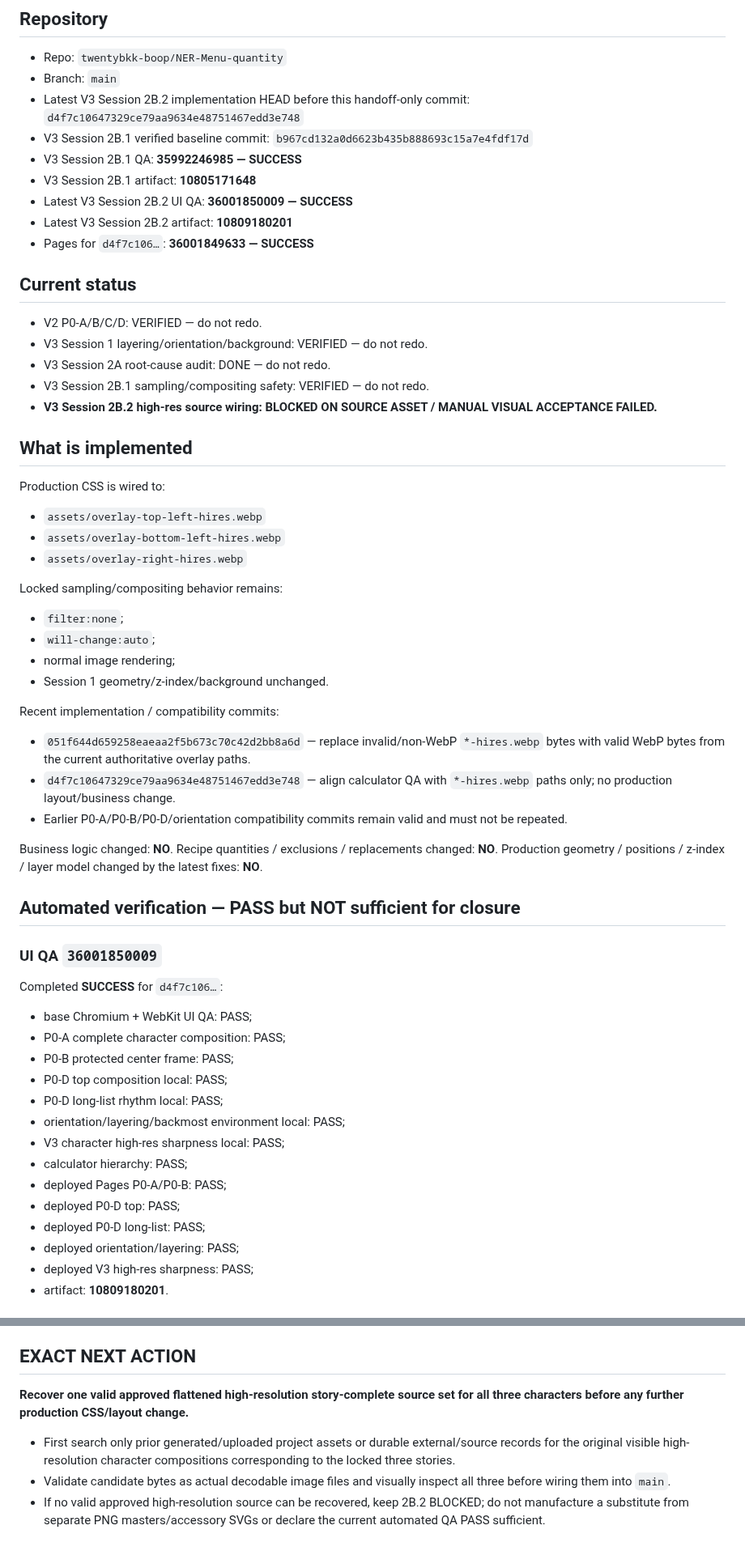
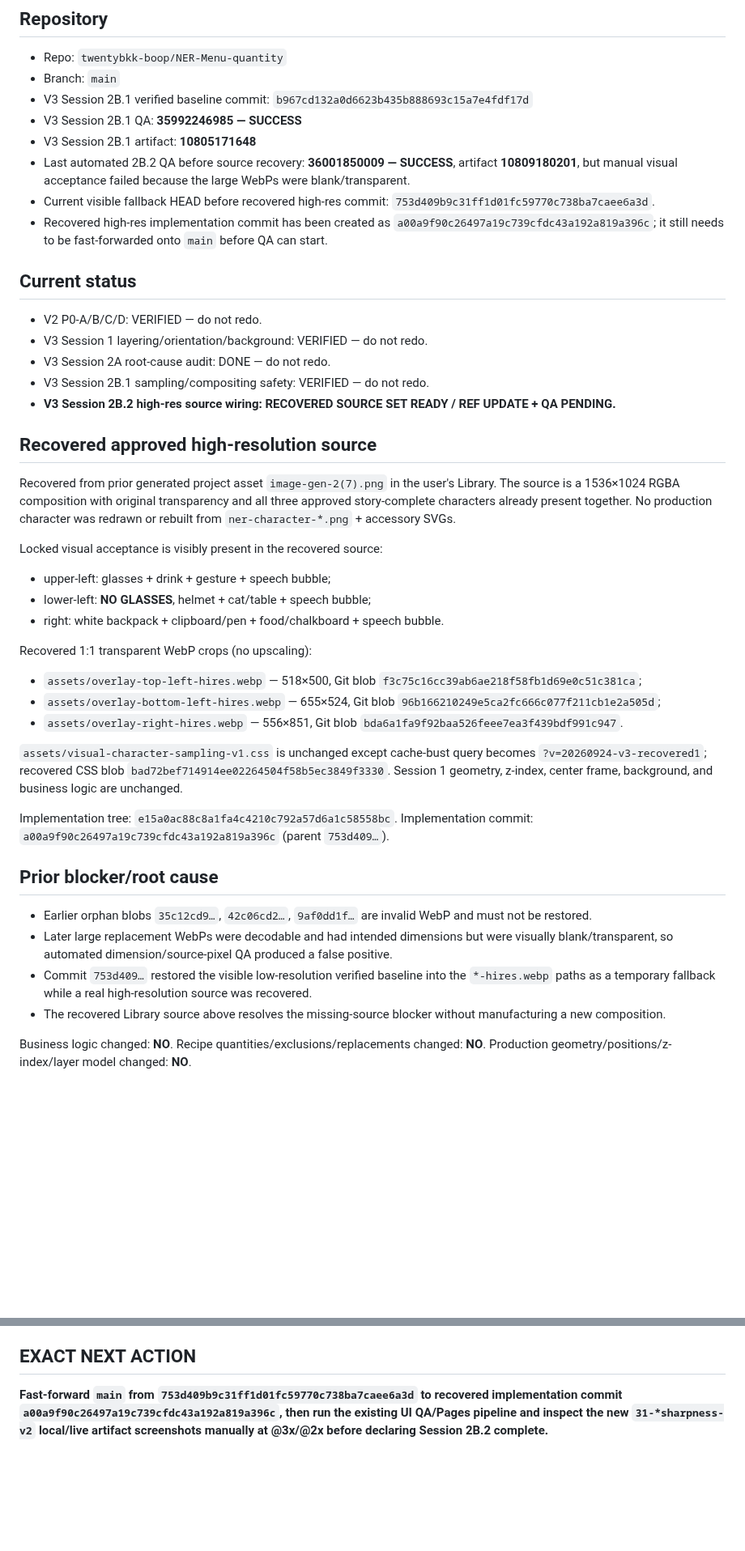
Before and after one commit to twentybkk-boop/NER-Menu-quantity, a Markdown page: CURRENT_HANDOFF.md, 2 parts joined by grey strips. Shown at 81% size. GitHub-like rendering; blank space fills up the shorter version.

Commit message:
Checkpoint recovered high-resolution source set

```diff
--- a/CURRENT_HANDOFF.md
+++ b/CURRENT_HANDOFF.md
@@ -6,57 +6,42 @@
 ## Repository
 - Repo: `twentybkk-boop/NER-Menu-quantity`
 - Branch: `main`
-- Latest V3 Session 2B.2 implementation HEAD before this handoff-only commit: `d4f7c10647329ce79aa9634e48751467edd3e748`
 - V3 Session 2B.1 verified baseline commit: `b967cd132a0d6623b435b888693c15a7e4fdf17d`
 - V3 Session 2B.1 QA: **35992246985 — SUCCESS**
 - V3 Session 2B.1 artifact: **10805171648**
-- Latest V3 Session 2B.2 UI QA: **36001850009 — SUCCESS**
-- Latest V3 Session 2B.2 artifact: **10809180201**
-- Pages for `d4f7c106…`: **36001849633 — SUCCESS**
+- Last automated 2B.2 QA before source recovery: **36001850009 — SUCCESS**, artifact **10809180201**, but manual visual acceptance failed because the large WebPs were blank/transparent.
+- Current visible fallback HEAD before recovered high-res commit: `753d409b9c31ff1d01fc59770c738ba7caee6a3d`.
+- Recovered high-res implementation commit has been created as `a00a9f90c26497a19c739cfdc43a192a819a396c`; it still needs to be fast-forwarded onto `main` before QA can start.
 
 ## Current status
 - V2 P0-A/B/C/D: VERIFIED — do not redo.
 - V3 Session 1 layering/orientation/background: VERIFIED — do not redo.
 - V3 Session 2A root-cause audit: DONE — do not redo.
 - V3 Session 2B.1 sampling/compositing safety: VERIFIED — do not redo.
-- **V3 Session 2B.2 high-res source wiring: BLOCKED ON SOURCE ASSET / MANUAL VISUAL ACCEPTANCE FAILED.**
+- **V3 Session 2B.2 high-res source wiring: RECOVERED SOURCE SET READY / REF UPDATE + QA PENDING.**
 
-## What is implemented
-Production CSS is wired to:
-- `assets/overlay-top-left-hires.webp`
-- `assets/overlay-bottom-left-hires.webp`
-- `assets/overlay-right-hires.webp`
+## Recovered approved high-resolution source
+Recovered from prior generated project asset `image-gen-2(7).png` in the user's Library. The source is a 1536×1024 RGBA composition with original transparency and all three approved story-complete characters already present together. No production character was redrawn or rebuilt from `ner-character-*.png` + accessory SVGs.
 
-Locked sampling/compositing behavior remains:
-- `filter:none`;
-- `will-change:auto`;
-- normal image rendering;
-- Session 1 geometry/z-index/background unchanged.
+Locked visual acceptance is visibly present in the recovered source:
+- upper-left: glasses + drink + gesture + speech bubble;
+- lower-left: **NO GLASSES**, helmet + cat/table + speech bubble;
+- right: white backpack + clipboard/pen + food/chalkboard + speech bubble.
 
-Recent implementation / compatibility commits:
-- `051f644d659258eaeaa2f5b673c70c42d2bb8a6d` — replace invalid/non-WebP `*-hires.webp` bytes with valid WebP bytes from the current authoritative overlay paths.
-- `d4f7c10647329ce79aa9634e48751467edd3e748` — align calculator QA with `*-hires.webp` paths only; no production layout/business change.
-- Earlier P0-A/P0-B/P0-D/orientation compatibility commits remain valid and must not be repeated.
+Recovered 1:1 transparent WebP crops (no upscaling):
+- `assets/overlay-top-left-hires.webp` — 518×500, Git blob `f3c75c16cc39ab6ae218f58fb1d69e0c51c381ca`;
+- `assets/overlay-bottom-left-hires.webp` — 655×524, Git blob `96b166210249e5ca2fc666c077f211cb1e2a505d`;
+- `assets/overlay-right-hires.webp` — 556×851, Git blob `bda6a1fa9f92baa526feee7ea3f439bdf991c947`.
+
+`assets/visual-character-sampling-v1.css` is unchanged except cache-bust query becomes `?v=20260924-v3-recovered1`; recovered CSS blob `bad72bef714914ee02264504f58b5ec3849f3330`. Session 1 geometry, z-index, center frame, background, and business logic are unchanged.
+
+Implementation tree: `e15a0ac88c8a1fa4c4210c792a57d6a1c58558bc`.
+Implementation commit: `a00a9f90c26497a19c739cfdc43a192a819a396c` (parent `753d409…`).
+
+## Prior blocker/root cause
+- Earlier orphan blobs `35c12cd9…`, `42c06cd2…`, `9af0dd1f…` are invalid WebP and must not be restored.
+- Later large replacement WebPs were decodable and had intended dimensions but were visually blank/transparent, so automated dimension/source-pixel QA produced a false positive.
+- Commit `753d409…` restored the visible low-resolution verified baseline into the `*-hires.webp` paths as a temporary fallback while a real high-resolution source was recovered.
+- The recovered Library source above resolves the missing-source blocker without manufacturing a new composition.
 
 Business logic changed: **NO**.
-Recipe quantities / exclusions / replacements changed: **NO**.
-Production geometry / positions / z-index / layer model changed by the latest fixes: **NO**.
-
-## Automated verification — PASS but NOT sufficient for closure
-### UI QA `36001850009`
-Completed **SUCCESS** for `d4f7c106…`:
-- base Chromium + WebKit UI QA: PASS;
-- P0-A complete character composition: PASS;
-- P0-B protected center frame: PASS;
-- P0-D top composition local: PASS;
-- P0-D long-list rhythm local: PASS;
-- orientation/layering/backmost environment local: PASS;
-- V3 character high-res sharpness local: PASS;
-- calculator hierarchy: PASS;
-- deployed Pages P0-A/P0-B: PASS;
-- deployed P0-D top: PASS;
-- deployed P0-D long-list: PASS;
-- deployed orientation/layering: PASS;
-- deployed V3 high-res sharpness: PASS;
-- artifact: **10809180201**.
-
@@ -123,6 +61,3 @@ Every short session must update this file before stopping.
 
 ## EXACT NEXT ACTION
-**Recover one valid approved flattened high-resolution story-complete source set for all three characters before any further production CSS/layout change.**
-- First search only prior generated/uploaded project assets or durable external/source records for the original visible high-resolution character compositions corresponding to the locked three stories.
-- Validate candidate bytes as actual decodable image files and visually inspect all three before wiring them into `main`.
-- If no valid approved high-resolution source can be recovered, keep 2B.2 BLOCKED; do not manufacture a substitute from separate PNG masters/accessory SVGs or declare the current automated QA PASS sufficient.
+**Fast-forward `main` from `753d409b9c31ff1d01fc59770c738ba7caee6a3d` to recovered implementation commit `a00a9f90c26497a19c739cfdc43a192a819a396c`, then run the existing UI QA/Pages pipeline and inspect the new `31-*sharpness-v2` local/live artifact screenshots manually at @3x/@2x before declaring Session 2B.2 complete.**
```
Also changed, not shown: other parts of CURRENT_HANDOFF.md (+6 -53 lines).
